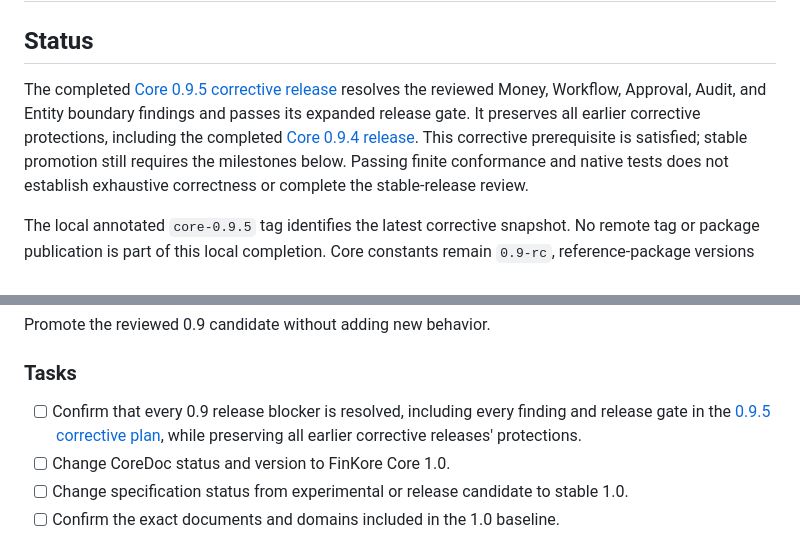
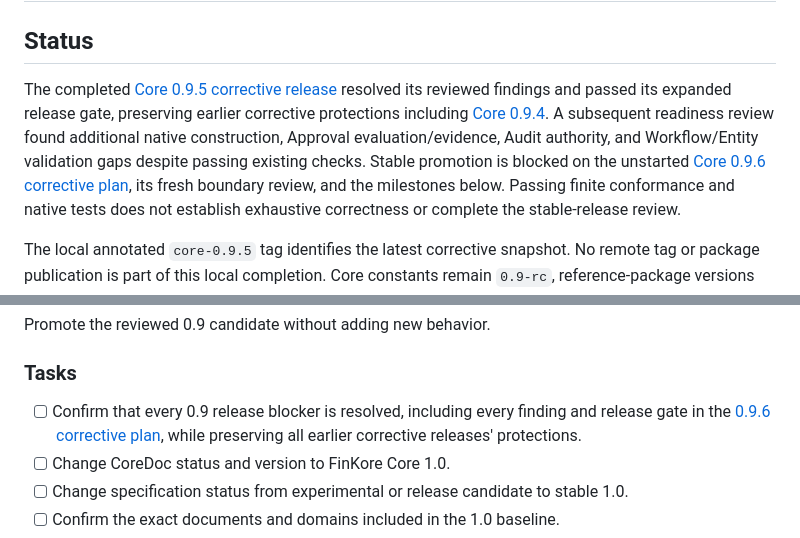
Before and after one commit to willgittens/FinKore, a Markdown page: docs/plans/plan-10.md, 2 parts joined by grey strips. Rendered like a GitHub page.

```diff
--- a/docs/plans/plan-10.md
+++ b/docs/plans/plan-10.md
@@ -2,11 +2,13 @@
 
 ## Status
 
-The completed [Core 0.9.5 corrective release](plan-09.5.md) resolves the reviewed
-Money, Workflow, Approval, Audit, and Entity boundary findings and passes its
-expanded release gate. It preserves all earlier corrective protections,
-including the completed [Core 0.9.4 release](plan-09.4.md). This corrective
-prerequisite is satisfied; stable promotion still requires the milestones below.
+The completed [Core 0.9.5 corrective release](plan-09.5.md) resolved its reviewed
+findings and passed its expanded release gate, preserving earlier corrective
+protections including [Core 0.9.4](plan-09.4.md). A subsequent readiness review
+found additional native construction, Approval evaluation/evidence, Audit
+authority, and Workflow/Entity validation gaps despite passing existing checks.
+Stable promotion is blocked on the unstarted [Core 0.9.6 corrective
+plan](plan-09.6.md), its fresh boundary review, and the milestones below.
 Passing finite conformance and native tests does not establish exhaustive
 correctness or complete the stable-release review.
 
@@ -63,7 +65,7 @@ Promote the reviewed 0.9 candidate without adding new behavior.
 ### Tasks
 
 - [ ] Confirm that every 0.9 release blocker is resolved, including every
-      finding and release gate in the [0.9.5 corrective plan](plan-09.5.md),
+      finding and release gate in the [0.9.6 corrective plan](plan-09.6.md),
       while preserving all earlier corrective releases' protections.
 - [ ] Change CoreDoc status and version to FinKore Core 1.0.
 - [ ] Change specification status from experimental or release candidate to
```
Also changed, not shown: README.md (+6 -0 lines), docs/plans/plan-09.6.md (added, +408 -0 lines).
